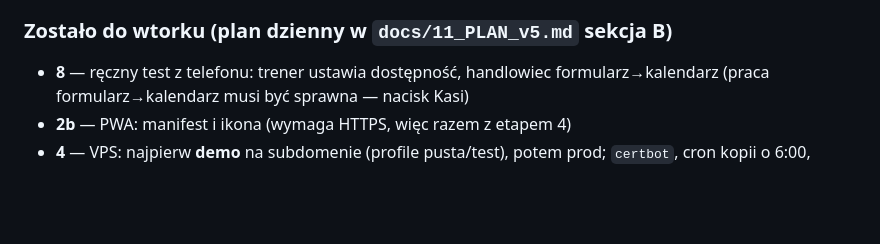
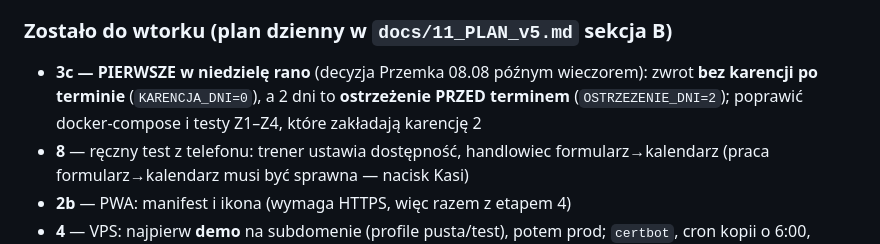
Before and after one commit to pkonieczny007/leady_app_v5, a Markdown page: CLAUDE.md, the part around the change. Rendered like a GitHub page; blank space fills up the shorter version.

```diff
--- a/CLAUDE.md
+++ b/CLAUDE.md
@@ -250,6 +250,10 @@ tryb serwisowy · nowe repo.
   na leadzie) + skok do daty w kalendarzu (podświetlony tydzień, 3 widoki)
 
 ### Zostało do wtorku (plan dzienny w `docs/11_PLAN_v5.md` sekcja B)
+- **3c — PIERWSZE w niedzielę rano** (decyzja Przemka 08.08 późnym wieczorem):
+  zwrot **bez karencji po terminie** (`KARENCJA_DNI=0`), a 2 dni to **ostrzeżenie
+  PRZED terminem** (`OSTRZEZENIE_DNI=2`); poprawić docker-compose i testy Z1–Z4,
+  które zakładają karencję 2
 - **8** — ręczny test z telefonu: trener ustawia dostępność, handlowiec
   formularz→kalendarz (praca formularz→kalendarz musi być sprawna — nacisk Kasi)
 - **2b** — PWA: manifest i ikona (wymaga HTTPS, więc razem z etapem 4)
```
Also changed, not shown: docs/11_PLAN_v5.md (+12 -1 lines).
